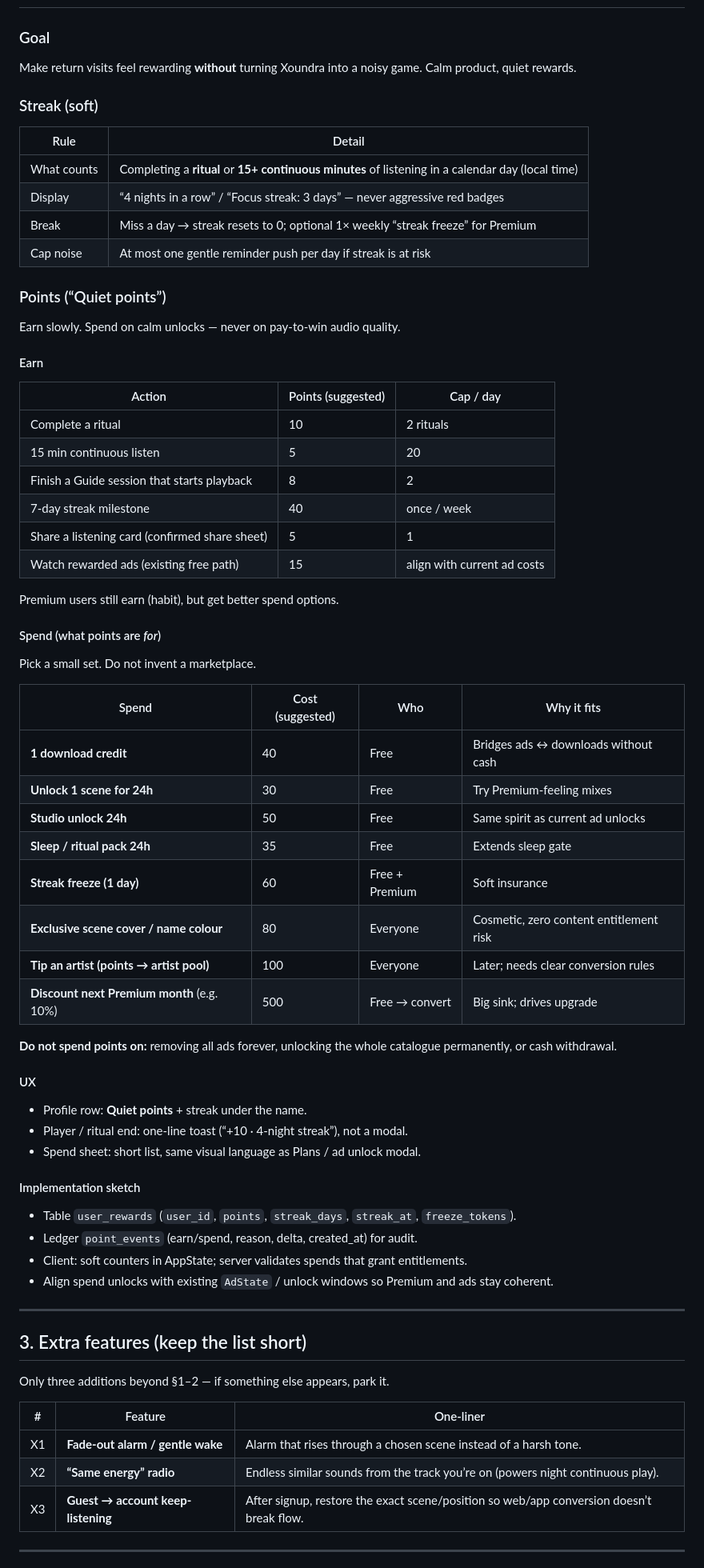
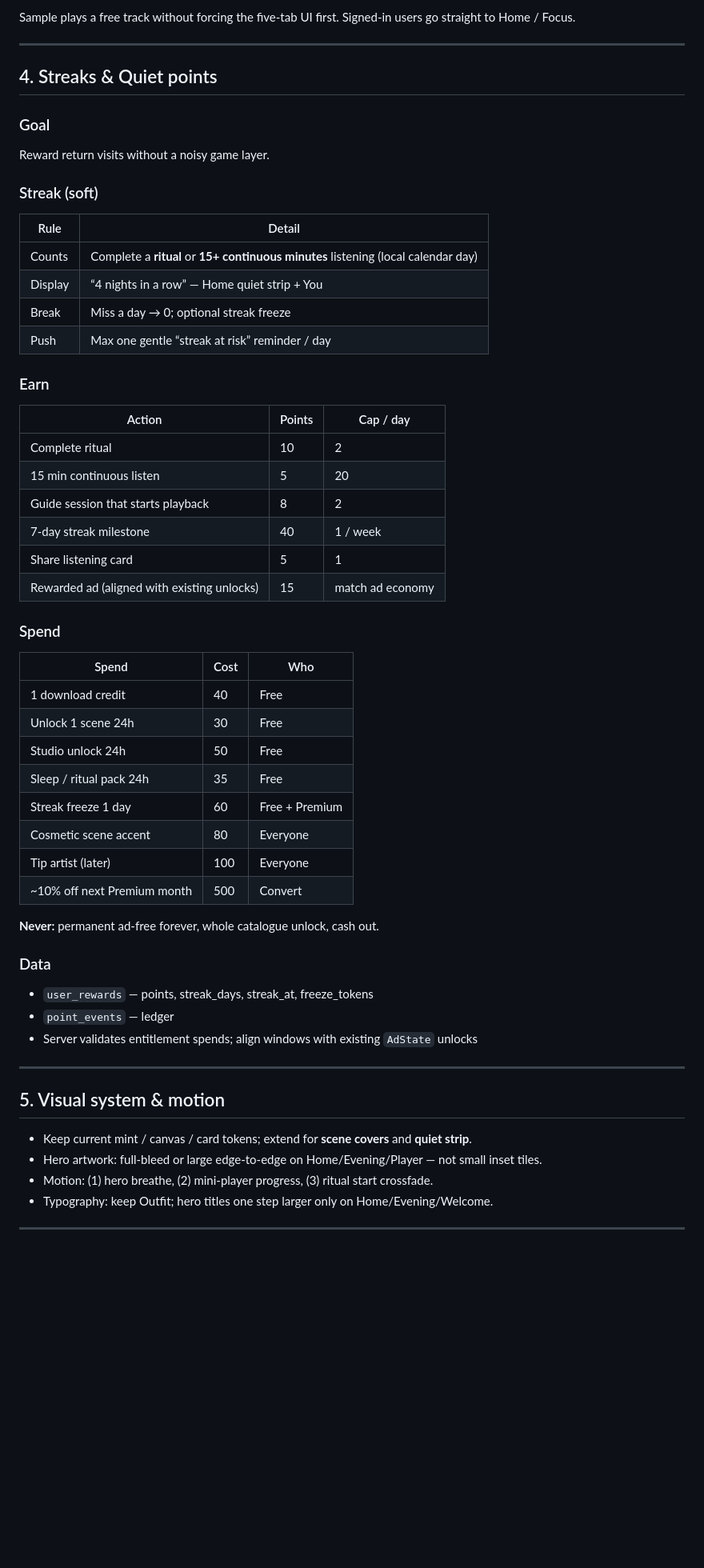
Before and after one commit to idrisadebayoiaq/xoundra, a Markdown page: doc/ATTRACTION_GROWTH_PLAN.md, the part around one of its changes. Shown at 80% size. Rendered like a GitHub page; blank space fills up the shorter version.

```diff
--- a/doc/ATTRACTION_GROWTH_PLAN.md
+++ b/doc/ATTRACTION_GROWTH_PLAN.md
@@ -63,75 +337,62 @@ This plan covers features and redesigns that make Xoundra habit-forming, shareab
+Sample plays a free track without forcing the five-tab UI first. Signed-in users go straight to Home / Focus.
+
+---
+
+## 4. Streaks & Quiet points
 
 ### Goal
 
-Make return visits feel rewarding **without** turning Xoundra into a noisy game. Calm product, quiet rewards.
+Reward return visits without a noisy game layer.
 
 ### Streak (soft)
 
 | Rule | Detail |
 |---|---|
-| What counts | Completing a **ritual** or **15+ continuous minutes** of listening in a calendar day (local time) |
-| Display | “4 nights in a row” / “Focus streak: 3 days” — never aggressive red badges |
-| Break | Miss a day → streak resets to 0; optional 1× weekly “streak freeze” for Premium |
-| Cap noise | At most one gentle reminder push per day if streak is at risk |
+| Counts | Complete a **ritual** or **15+ continuous minutes** listening (local calendar day) |
+| Display | “4 nights in a row” — Home quiet strip + You |
+| Break | Miss a day → 0; optional streak freeze |
+| Push | Max one gentle “streak at risk” reminder / day |
 
-### Points (“Quiet points”)
+### Earn
 
-Earn slowly. Spend on calm unlocks — never on pay-to-win audio quality.
+| Action | Points | Cap / day |
+|---|---|---|
+| Complete ritual | 10 | 2 |
+| 15 min continuous listen | 5 | 20 |
+| Guide session that starts playback | 8 | 2 |
+| 7-day streak milestone | 40 | 1 / week |
+| Share listening card | 5 | 1 |
+| Rewarded ad (aligned with existing unlocks) | 15 | match ad economy |
 
-#### Earn
+### Spend
 
-| Action | Points (suggested) | Cap / day |
+| Spend | Cost | Who |
 |---|---|---|
-| Complete a ritual | 10 | 2 rituals |
-| 15 min continuous listen | 5 | 20 |
-| Finish a Guide session that starts playback | 8 | 2 |
-| 7-day streak milestone | 40 | once / week |
-| Share a listening card (confirmed share sheet) | 5 | 1 |
-| Watch rewarded ads (existing free path) | 15 | align with current ad costs |
+| 1 download credit | 40 | Free |
+| Unlock 1 scene 24h | 30 | Free |
+| Studio unlock 24h | 50 | Free |
+| Sleep / ritual pack 24h | 35 | Free |
+| Streak freeze 1 day | 60 | Free + Premium |
+| Cosmetic scene accent | 80 | Everyone |
+| Tip artist (later) | 100 | Everyone |
+| ~10% off next Premium month | 500 | Convert |
 
-Premium users still earn (habit), but get better spend options.
+**Never:** permanent ad-free forever, whole catalogue unlock, cash out.
 
-#### Spend (what points are *for*)
+### Data
 
-Pick a small set. Do not invent a marketplace.
-
-| Spend | Cost (suggested) | Who | Why it fits |
-|---|---|---|---|
-| **1 download credit** | 40 | Free | Bridges ads ↔ downloads without cash |
-| **Unlock 1 scene for 24h** | 30 | Free | Try Premium-feeling mixes |
-| **Studio unlock 24h** | 50 | Free | Same spirit as current ad unlocks |
-| **Sleep / ritual pack 24h** | 35 | Free | Extends sleep gate |
-| **Streak freeze (1 day)** | 60 | Free + Premium | Soft insurance |
-| **Exclusive scene cover / name colour** | 80 | Everyone | Cosmetic, zero content entitlement risk |
-| **Tip an artist (points → artist pool)** | 100 | Everyone | Later; needs clear conversion rules |
-| **Discount next Premium month** (e.g. 10%) | 500 | Free → convert | Big sink; drives upgrade |
-
-**Do not spend points on:** removing all ads forever, unlocking the whole catalogue permanently, or cash withdrawal.
-
-#### UX
-
-- Profile row: **Quiet points** + streak under the name.
-- Player / ritual end: one-line toast (“+10 · 4-night streak”), not a modal.
-- Spend sheet: short list, same visual language as Plans / ad unlock modal.
-
-#### Implementation sketch
-
-- Table `user_rewards` (`user_id`, `points`, `streak_days`, `streak_at`, `freeze_tokens`).
-- Ledger `point_events` (earn/spend, reason, delta, created_at) for audit.
-- Client: soft counters in AppState; server validates spends that grant entitlements.
-- Align spend unlocks with existing `AdState` / unlock windows so Premium and ads stay coherent.
+- `user_rewards` — points, streak_days, streak_at, freeze_tokens
+- `point_events` — ledger
+- Server validates entitlement spends; align windows with existing `AdState` unlocks
 
 ---
 
-## 3. Extra features (keep the list short)
+## 5. Visual system & motion
 
-Only three additions beyond §1–2 — if something else appears, park it.
-
-| # | Feature | One-liner |
-|---|---|---|
-| X1 | **Fade-out alarm / gentle wake** | Alarm that rises through a chosen scene instead of a harsh tone. |
-| X2 | **“Same energy” radio** | Endless similar sounds from the track you’re on (powers night continuous play). |
-| X3 | **Guest → account keep-listening** | After signup, restore the exact scene/position so web/app conversion doesn’t break flow. |
+- Keep current mint / canvas / card tokens; extend for **scene covers** and **quiet strip**.
+- Hero artwork: full-bleed or large edge-to-edge on Home/Evening/Player — not small inset tiles.
+- Motion: (1) hero breathe, (2) mini-player progress, (3) ritual start crossfade.
+- Typography: keep Outfit; hero titles one step larger only on Home/Evening/Welcome.
 
 ---
 
```
Also changed, not shown: other parts of doc/ATTRACTION_GROWTH_PLAN.md (+346 -111 lines).
